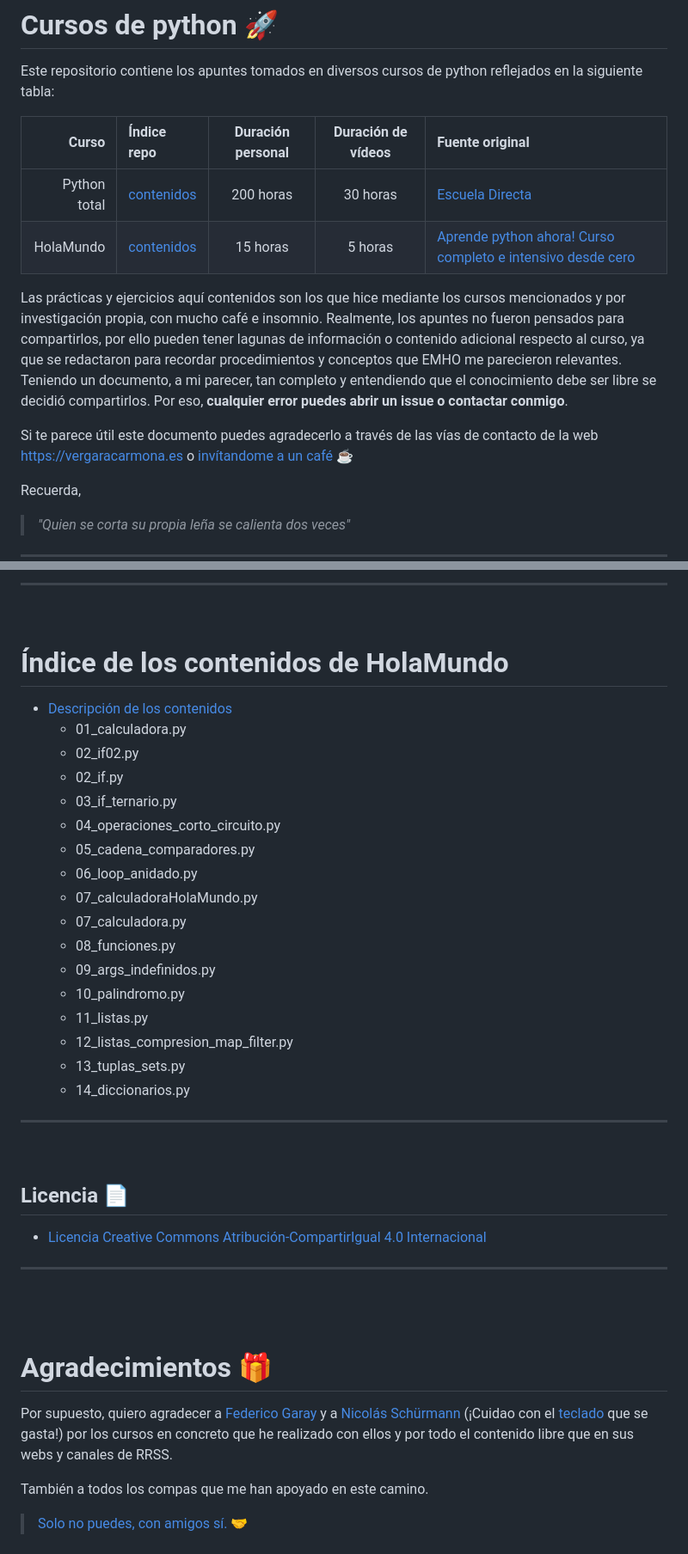
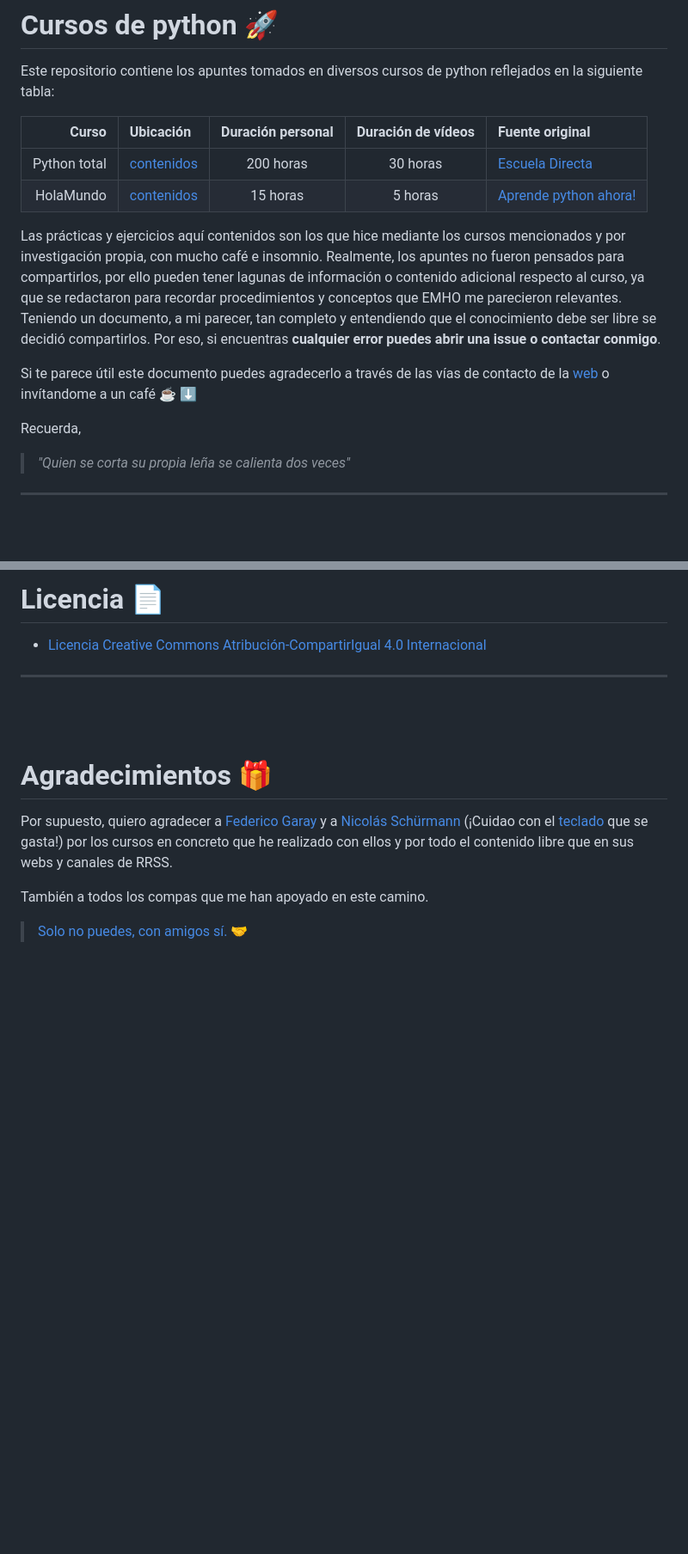
Before and after one commit to manuelver/curso-python, a Markdown page: README.md, 2 parts joined by grey strips. Shown at 86% size. GitHub-like rendering; blank space fills up the shorter version.

Commit message:
Update READMEs
Signed-off-by: Manuel Vergara <manuel@vergaracarmona.es>

```diff
--- a/README.md
+++ b/README.md
@@ -2,14 +2,14 @@
 
 Este repositorio contiene los apuntes tomados en diversos cursos de python reflejados en la siguiente tabla:
 
-|        Curso | Índice repo                                             | Duración personal | Duración de vídeos | Fuente original                                                                                                                 |
-| -----------: | :------------------------------------------------------ | :---------------: | :----------------: | :------------------------------------------------------------------------------------------------------------------------------ |
-| Python total | [contenidos](#índice-de-los-contenidos-de-python-total) |     200 horas     |      30 horas      | [Escuela Directa](https://www.udemy.com/course/python-total)                                                                    |
-|    HolaMundo | [contenidos](#índice-de-los-contenidos-de-holamundo)    |     15 horas      |      5 horas       | [Aprende python ahora! Curso completo e intensivo desde cero](https://www.youtube.com/watch?v=tQZy0U8s9LY&ab_channel=HolaMundo) |
+|        Curso | Ubicación                              | Duración personal | Duración de vídeos | Fuente original                                                                           |
+| -----------: | :------------------------------------- | :---------------: | :----------------: | :---------------------------------------------------------------------------------------- |
+| Python total | [contenidos](./python-total/README.md) |     200 horas     |      30 horas      | [Escuela Directa](https://www.udemy.com/course/python-total)                              |
+|    HolaMundo | [contenidos](./HolaMundo/README.md)    |     15 horas      |      5 horas       | [Aprende python ahora!](https://www.youtube.com/watch?v=tQZy0U8s9LY&ab_channel=HolaMundo) |
 
-Las prácticas y ejercicios aquí contenidos son los que hice mediante los cursos mencionados y por investigación propia, con mucho café e insomnio. Realmente, los apuntes no fueron pensados para compartirlos, por ello pueden tener lagunas de información o contenido adicional respecto al curso, ya que se redactaron para recordar procedimientos y conceptos que EMHO me parecieron relevantes. Teniendo un documento, a mi parecer, tan completo y entendiendo que el conocimiento debe ser libre se decidió compartirlos. Por eso, **cualquier error puedes abrir un issue o contactar conmigo**.
+Las prácticas y ejercicios aquí contenidos son los que hice mediante los cursos mencionados y por investigación propia, con mucho café e insomnio. Realmente, los apuntes no fueron pensados para compartirlos, por ello pueden tener lagunas de información o contenido adicional respecto al curso, ya que se redactaron para recordar procedimientos y conceptos que EMHO me parecieron relevantes. Teniendo un documento, a mi parecer, tan completo y entendiendo que el conocimiento debe ser libre se decidió compartirlos. Por eso, si encuentras **cualquier error puedes abrir una issue o contactar conmigo**.
 
-Si te parece útil este documento puedes agradecerlo a través de las vías de contacto de la web https://vergaracarmona.es o [invítandome a un café](#invítame-a-un-café-☕️) ☕️
+Si te parece útil este documento puedes agradecerlo a través de las vías de contacto de la [web](https://vergaracarmona.es) o invítandome a un café ☕️ ⬇️
 
 Recuerda,
 
@@ -187,31 +55,4 @@ Esta tabla solo proporciona una comparación general entre los lenguajes y que c
----
-<br>
-
-# **Índice de los contenidos de HolaMundo**
-
-- [Descripción de los contenidos](HolaMundo/README.md)
-  - 01_calculadora.py
-  - 02_if02.py
-  - 02_if.py
-  - 03_if_ternario.py
-  - 04_operaciones_corto_circuito.py
-  - 05_cadena_comparadores.py
-  - 06_loop_anidado.py
-  - 07_calculadoraHolaMundo.py
-  - 07_calculadora.py
-  - 08_funciones.py
-  - 09_args_indefinidos.py
-  - 10_palindromo.py
-  - 11_listas.py
-  - 12_listas_compresion_map_filter.py
-  - 13_tuplas_sets.py
-  - 14_diccionarios.py
-
-
----
-<br>
-
-## Licencia 📄
+# Licencia 📄
 
 - [Licencia Creative Commons Atribución-CompartirIgual 4.0 Internacional](LICENSE)
 
```
Also changed, not shown: other parts of README.md (+0 -132 lines).
